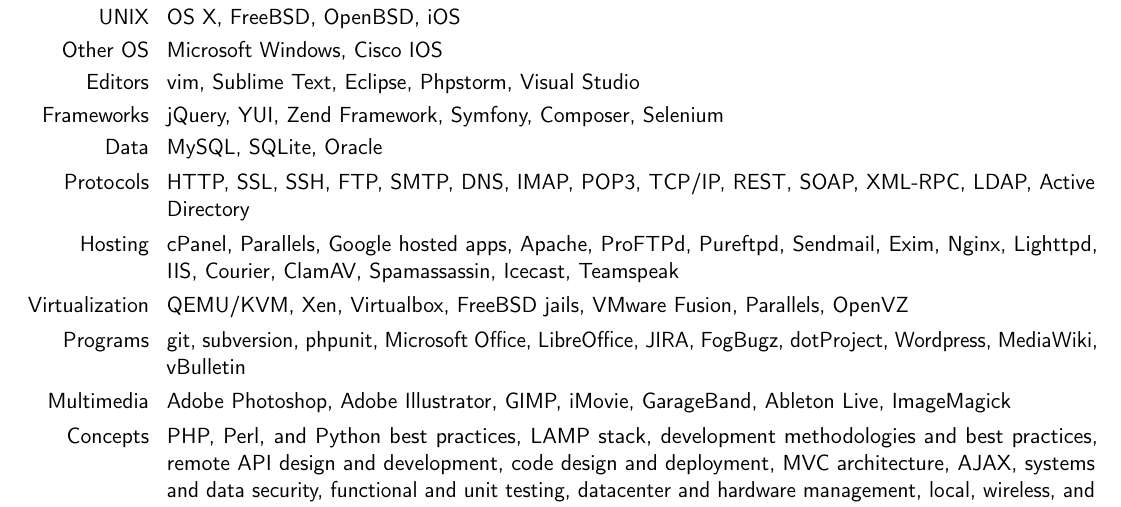
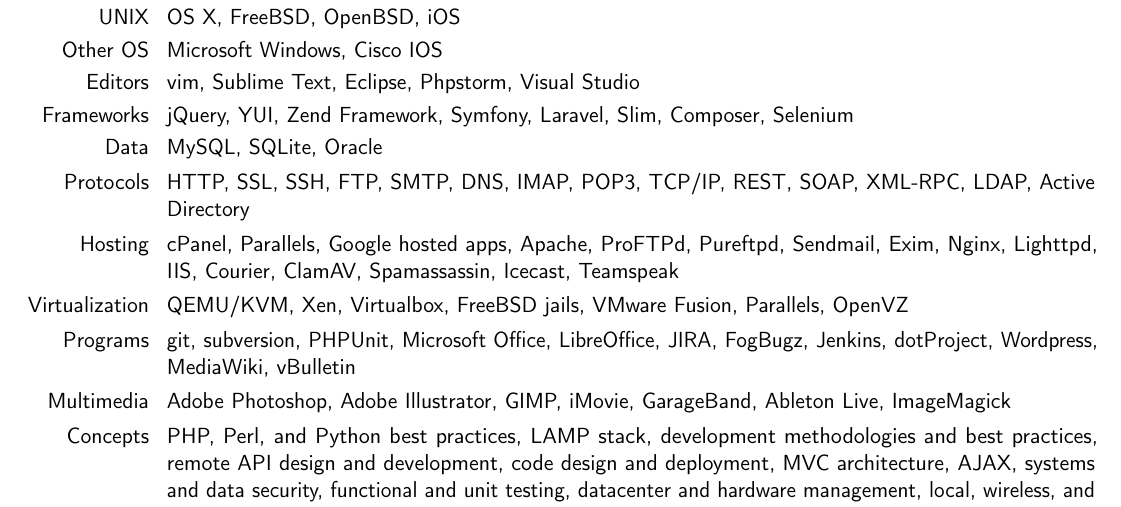
Before and after one commit to klaude/resume, a LaTeX CV (resume.tex): part of page 1 of 3, cut so that both start at the same text. Compiled offline with pdfLaTeX.

Commit message:
Update my skills.

```diff
--- a/resume.tex
+++ b/resume.tex
@@ -53,12 +53,12 @@
         \cvitem{UNIX}{OS X, FreeBSD, OpenBSD, iOS}
         \cvitem{Other OS}{Microsoft Windows, Cisco IOS}
         \cvitem{Editors}{vim, Sublime Text, Eclipse, Phpstorm, Visual Studio}
-        \cvitem{Frameworks}{jQuery, YUI, Zend Framework, Symfony, Composer, Selenium}
+        \cvitem{Frameworks}{jQuery, YUI, Zend Framework, Symfony, Laravel, Slim, Composer, Selenium}
         \cvitem{Data}{MySQL, SQLite, Oracle}
         \cvitem{Protocols}{HTTP, SSL, SSH, FTP, SMTP, DNS, IMAP, POP3, TCP/IP, REST, SOAP, XML-RPC, LDAP, Active Directory}
         \cvitem{Hosting}{cPanel, Parallels, Google hosted apps, Apache, ProFTPd, Pureftpd, Sendmail, Exim, Nginx, Lighttpd, IIS, Courier, ClamAV, Spamassassin, Icecast, Teamspeak}
         \cvitem{Virtualization}{QEMU/KVM, Xen, Virtualbox, FreeBSD jails, VMware Fusion, Parallels, OpenVZ}
-        \cvitem{Programs}{git, subversion, phpunit, Microsoft Office, LibreOffice, JIRA, FogBugz, dotProject, Wordpress, MediaWiki, vBulletin}
+        \cvitem{Programs}{git, subversion, PHPUnit, Microsoft Office, LibreOffice, JIRA, FogBugz, Jenkins, dotProject, Wordpress, MediaWiki, vBulletin}
         \cvitem{Multimedia}{Adobe Photoshop, Adobe Illustrator, GIMP, iMovie, GarageBand, Ableton Live, ImageMagick}
         \cvitem{Concepts}{PHP, Perl, and Python best practices, LAMP stack, development methodologies and best practices, remote API design and development, code design and deployment, MVC architecture, AJAX, systems and data security, functional and unit testing, datacenter and hardware management, local, wireless, and WAN networking, project management, gaming server administration}
         \cvitem{Soft Skills}{Verbal, visual, and written communication, authoring documentation, direct client interaction, pre-sales engineering, conference speaking, clear \& concise troubleshooting, leading development \& support teams, corporate social media interaction, trade-show staffing, coordinating repairs}
```
